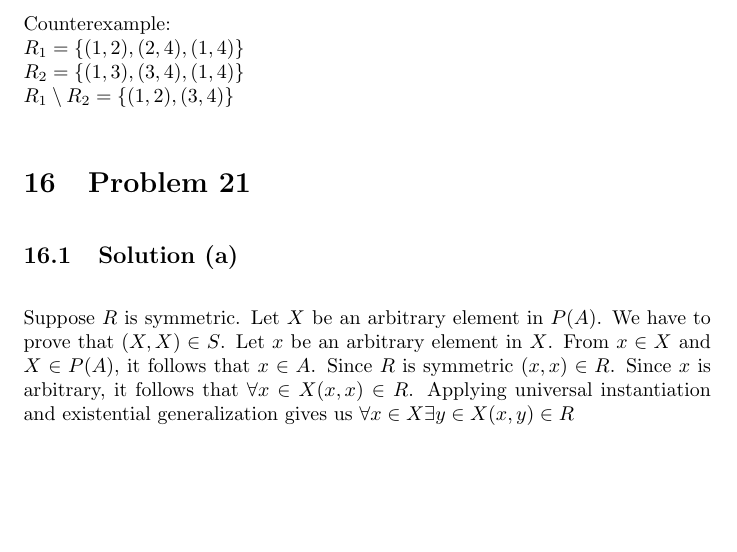
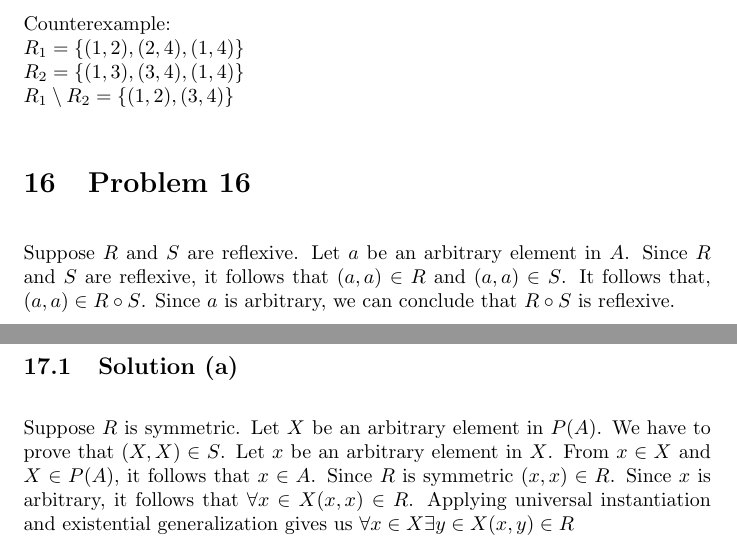
Before and after one commit to psibi/how-to-prove, a LaTeX document (chapter 4/section4-3.tex): part of page 8 of 9 before the commit and two parts of pages 8 and 9 of 9 after it, the two joined at a grey line, cut so that both start at the same text, the shorter picture padded with empty space. Compiled offline with pdfLaTeX.

Commit message:
Solution 16

```diff
--- a/chapter 4/section4-3.tex
+++ b/chapter 4/section4-3.tex
@@ -276,6 +276,13 @@ $R_1 = \{(1,2),(2,4),(1,4)\}$ \\
 $R_2 = \{(1,3),(3,4),(1,4)\}$ \\
 $R_1 \setminus R_2 = \{(1,2), (3,4)\}$
 
+\section{Problem 16}
+
+Suppose $R$ and $S$ are reflexive. Let $a$ be an arbitrary element in
+$A$. Since $R$ and $S$ are reflexive, it follows that $(a,a) \in R$
+and $(a,a) \in S$. It follows that, $(a,a) \in R \circ S$. Since $a$
+is arbitrary, we can conclude that $R \circ S$ is reflexive.
+
 \section{Problem 21}
 
 \subsection{Solution (a)}
```
